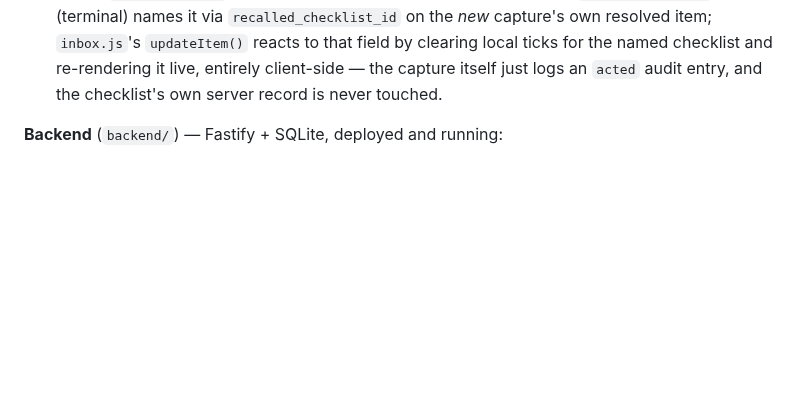
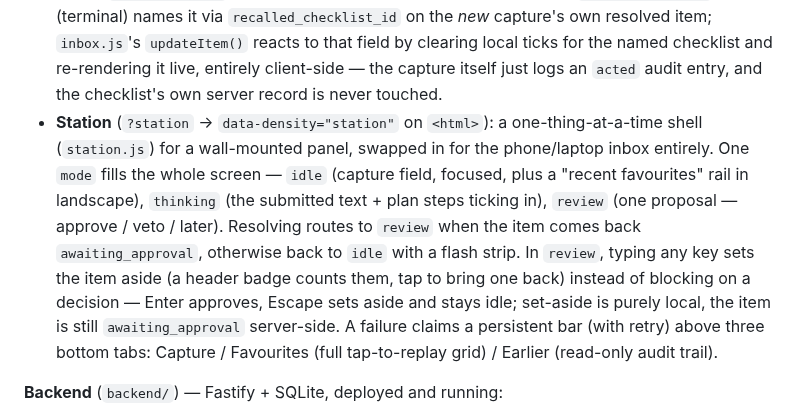
Before and after one commit to squaremo/capture, a Markdown page: .claude/CLAUDE.md, the part around the change. Rendered like a GitHub page; blank space fills up the shorter version.

Commit message:
Document intended station UI behaviour
Co-Authored-By: Claude Sonnet 5 <noreply@anthropic.com>
Claude-Session: https://claude.ai/code/session_01HnP5dE8dv98TDhvdcvUKTv

```diff
--- a/.claude/CLAUDE.md
+++ b/.claude/CLAUDE.md
@@ -23,6 +23,7 @@ The core idea: get a thought out of your head and into the system in under 5 sec
 - Filter tabs: All / Pending (includes `awaiting_approval`) / Acted / Done (includes `vetoed`)
 - Stats footer, grain texture overlay, VPN status badge
 - **Checklists**: a checklist is just an item whose `text` *is* a markdown task list (`- [ ] goggles`), rendered as real checkboxes (`parseChecklist()`/`renderChecklist()` in `item.js`) instead of the usual result strip. Sits in its own always-visible "checklists" inbox group (`item.status === 'checklist'`), separate from needs-attention/resolved, since it never resolves away. `text` only ever holds the *definition* (title + item labels) — which boxes are ticked is deliberately **not** server state: it lives in that browser's `localStorage` (keyed by item id, see `toggleLocalChecklistItem()`/`clearLocalChecked()` in `item.js`), so ticking is instant with no network call, and two devices/people using the same checklist can't stomp on each other's ticks through one shared field. The tradeoff: ticks don't follow you to another device, only that browser. Saying a checklist's name with no items (e.g. "swimming checklist") resets it for next use — `find_checklist` (read-only) looks up the existing item by title, `recall_checklist` (terminal) names it via `recalled_checklist_id` on the *new* capture's own resolved item; `inbox.js`'s `updateItem()` reacts to that field by clearing local ticks for the named checklist and re-rendering it live, entirely client-side — the capture itself just logs an `acted` audit entry, and the checklist's own server record is never touched.
+- **Station** (`?station` → `data-density="station"` on `<html>`): a one-thing-at-a-time shell (`station.js`) for a wall-mounted panel, swapped in for the phone/laptop inbox entirely. One `mode` fills the whole screen — `idle` (capture field, focused, plus a "recent favourites" rail in landscape), `thinking` (the submitted text + plan steps ticking in), `review` (one proposal — approve / veto / later). Resolving routes to `review` when the item comes back `awaiting_approval`, otherwise back to `idle` with a flash strip. In `review`, typing any key sets the item aside (a header badge counts them, tap to bring one back) instead of blocking on a decision — Enter approves, Escape sets aside and stays idle; set-aside is purely local, the item is still `awaiting_approval` server-side. A failure claims a persistent bar (with retry) above three bottom tabs: Capture / Favourites (full tap-to-replay grid) / Earlier (read-only audit trail).
 
 **Backend** (`backend/`) — Fastify + SQLite, deployed and running:
 
```
